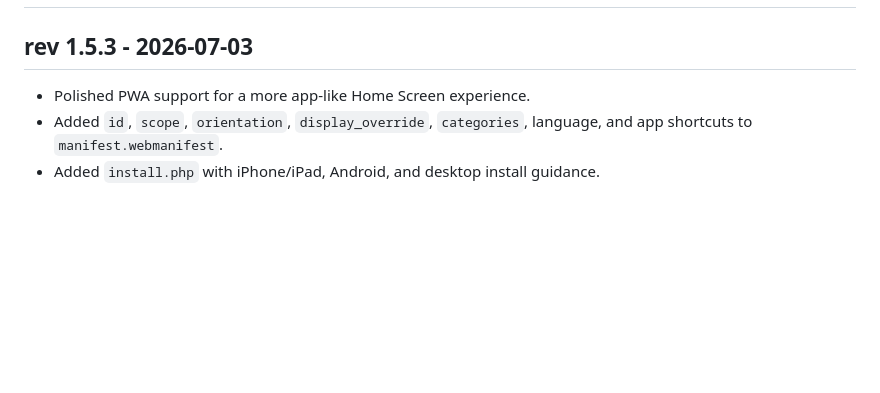
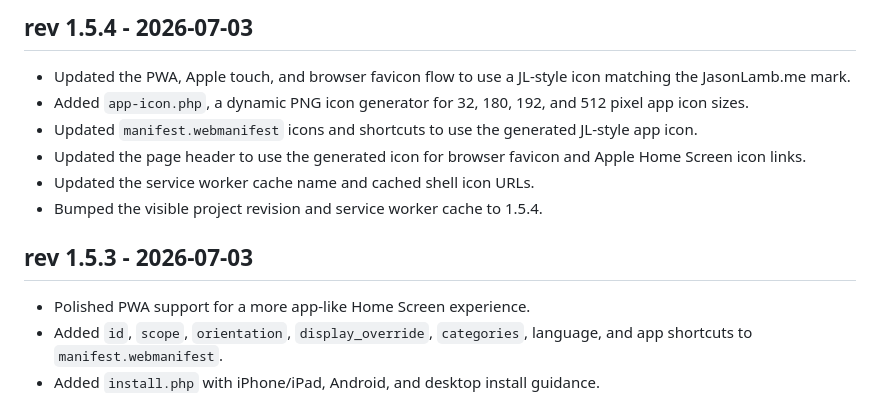
Before and after one commit to jasrasr/website, a Markdown page: tv-binge-board/CHANGELOG.md, the part around the change. Drawn GitHub-style; blank space fills up the shorter version.

Commit message:
Update changelog for JL favicon app icon

```diff
--- a/tv-binge-board/CHANGELOG.md
+++ b/tv-binge-board/CHANGELOG.md
@@ -5,10 +5,19 @@ Description: Human-readable release history rendered by changelog.php.
 Author: Jason Lamb / ChatGPT
 Created: 2026-07-02
 Modified: 2026-07-03
-Revision: 1.5.3
+Revision: 1.5.4
 -->
 
 # Changelog
+
+## rev 1.5.4 - 2026-07-03
+
+- Updated the PWA, Apple touch, and browser favicon flow to use a JL-style icon matching the JasonLamb.me mark.
+- Added `app-icon.php`, a dynamic PNG icon generator for 32, 180, 192, and 512 pixel app icon sizes.
+- Updated `manifest.webmanifest` icons and shortcuts to use the generated JL-style app icon.
+- Updated the page header to use the generated icon for browser favicon and Apple Home Screen icon links.
+- Updated the service worker cache name and cached shell icon URLs.
+- Bumped the visible project revision and service worker cache to 1.5.4.
 
 ## rev 1.5.3 - 2026-07-03
 
```
